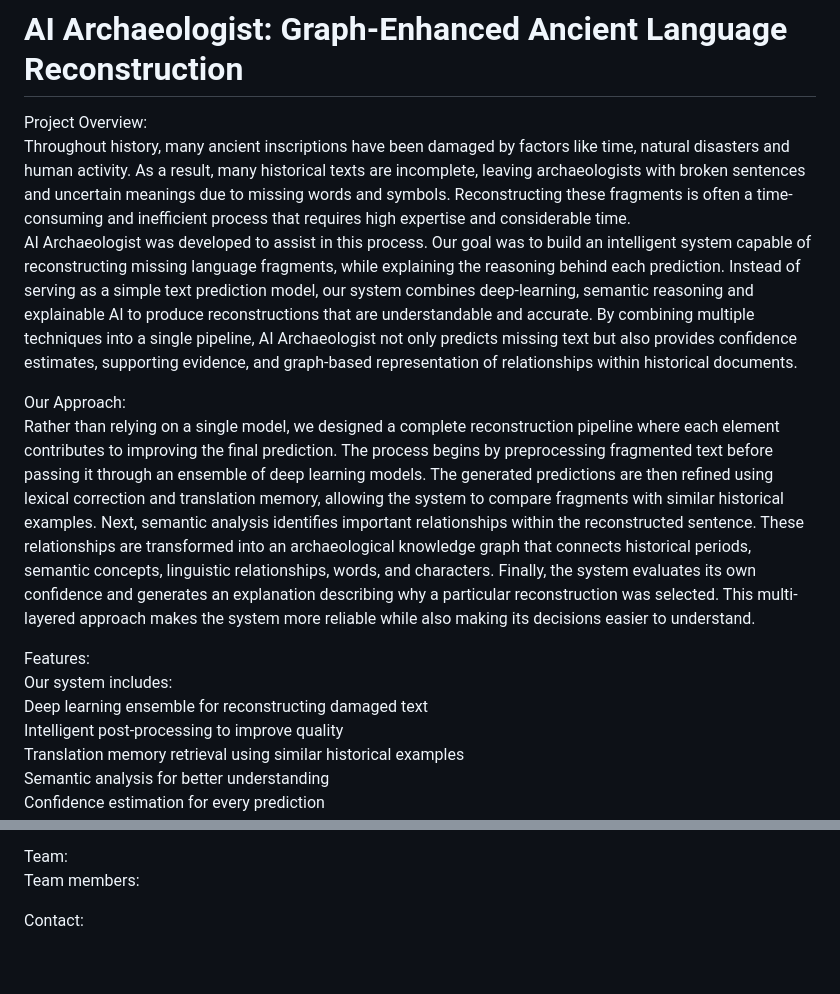
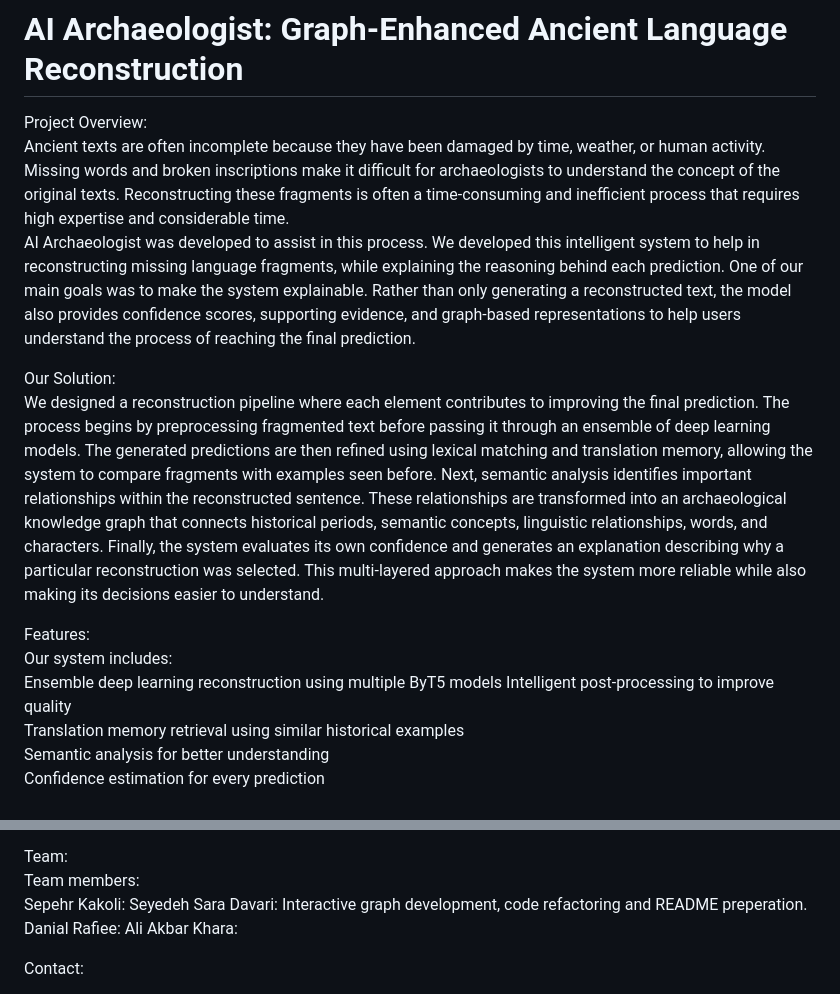
Before and after one commit to Ajafarnezhad/AI-Archaeologist-Lost-Language-Reconstruction, a Markdown page: README.md, 2 parts joined by grey strips. GitHub-like rendering; blank space fills up the shorter version.

```diff
--- a/README.md
+++ b/README.md
@@ -1,25 +1,23 @@
 # AI Archaeologist: Graph-Enhanced Ancient Language Reconstruction
 
 Project Overview:
-Throughout history, many ancient inscriptions have been damaged by factors like time, natural disasters and human activity.
-As a result, many historical texts are incomplete, leaving archaeologists with broken sentences and uncertain meanings due to missing words and symbols.
+Ancient texts are often incomplete because they have been damaged by time, weather, or human activity. Missing words and broken inscriptions make it difficult for archaeologists to understand the concept of the original texts.
 Reconstructing these fragments is often a time-consuming and inefficient process that requires high expertise and considerable time.
 AI Archaeologist was developed to assist in this process.
-Our goal was to build an intelligent system capable of reconstructing missing language fragments, while explaining the reasoning behind each prediction.
-Instead of serving as a simple text prediction model, our system combines deep-learning, semantic reasoning and explainable AI to produce reconstructions that are understandable and accurate.
-By combining multiple techniques into a single pipeline, AI Archaeologist not only predicts missing text but also provides confidence estimates, supporting evidence, and graph-based representation of relationships within historical documents.
+We developed this intelligent system to help in reconstructing missing language fragments, while explaining the reasoning behind each prediction.
+One of our main goals was to make the system explainable. Rather than only generating a reconstructed text, the model also provides confidence scores, supporting evidence, and graph-based representations to help users understand the process of reaching the final prediction.
 
-Our Approach:
-Rather than relying on a single model, we designed a complete reconstruction pipeline where each element contributes to improving the final prediction.
+Our Solution:
+We designed a reconstruction pipeline where each element contributes to improving the final prediction.
 The process begins by preprocessing fragmented text before passing it through an ensemble of deep learning models.
-The generated predictions are then refined using lexical correction and translation memory, allowing the system to compare fragments with similar historical examples.
+The generated predictions are then refined using lexical matching and translation memory, allowing the system to compare fragments with examples seen before.
 Next, semantic analysis identifies important relationships within the reconstructed sentence. These relationships are transformed into an archaeological knowledge graph that connects historical periods, semantic concepts, linguistic relationships, words, and characters.
 Finally, the system evaluates its own confidence and generates an explanation describing why a particular reconstruction was selected.
 This multi-layered approach makes the system more reliable while also making its decisions easier to understand.
 
 Features:
 Our system includes:
-Deep learning ensemble for reconstructing damaged text
+Ensemble deep learning reconstruction using multiple ByT5 models
 Intelligent post-processing to improve quality
 Translation memory retrieval using similar historical examples
 Semantic analysis for better understanding
@@ -105,6 +103,10 @@ Our goal was not to replace archaeologists, but to develop a system that helps t
 
 Team:
 Team members:
+Sepehr Kakoli:
+Seyedeh Sara Davari: Interactive graph development, code refactoring and README preperation.
+Danial Rafiee:
+Ali Akbar Khara:
 
 Contact:
 
```
